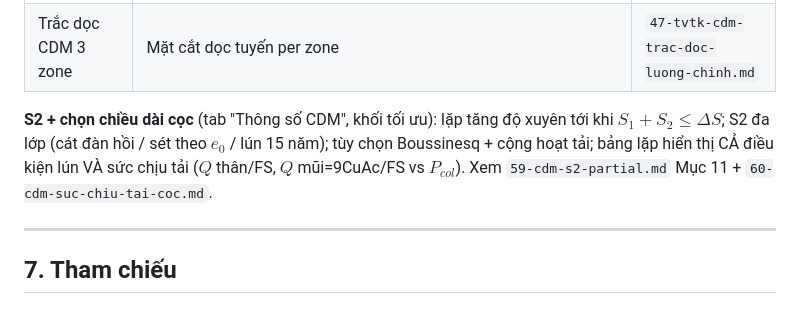
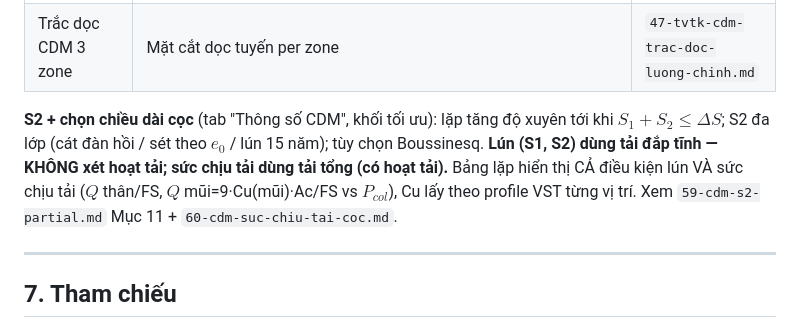
Before and after one commit to PHAMNGOCBAY/CDM, a Markdown page: 54-tvtk-cdm-prep.md, the part around the change. Drawn GitHub-style.

Commit message:
Docs: doc 54 đồng bộ — lún không hoạt tải, Cu profile từng vị trí (§9c)
Co-Authored-By: Claude Opus 4.7 (1M context) <noreply@anthropic.com>

```diff
--- a/54-tvtk-cdm-prep.md
+++ b/54-tvtk-cdm-prep.md
@@ -216,7 +216,7 @@ Ngoài section 1-5 ở trên, tab `tvtk_prep` nay có thêm:
 | **Sức chịu tải cọc CDM** | Per HK: $Q$ nền (AIT, mũi $=9C_uA_c$ + thân), $Q$ vật liệu, $Q_a=\min/FS$ (2,5), **lực nén 1 trụ $P_{col}=\sigma_{col}A_c$ (tập trung ứng suất)**, L cần theo SCT, đạt/không đạt. Lưu `tvtk_cdm_bearing` | `60-cdm-suc-chiu-tai-coc.md` |
 | Trắc dọc CDM 3 zone | Mặt cắt dọc tuyến per zone | `47-tvtk-cdm-trac-doc-luong-chinh.md` |
 
-**S2 + chọn chiều dài cọc** (tab "Thông số CDM", khối tối ưu): lặp tăng độ xuyên tới khi $S_1+S_2 \le \Delta S$; S2 đa lớp (cát đàn hồi / sét theo $e_0$ / lún 15 năm); tùy chọn Boussinesq + cộng hoạt tải; bảng lặp hiển thị CẢ điều kiện lún VÀ sức chịu tải ($Q$ thân/FS, $Q$ mũi=9CuAc/FS vs $P_{col}$). Xem `59-cdm-s2-partial.md` Mục 11 + `60-cdm-suc-chiu-tai-coc.md`.
+**S2 + chọn chiều dài cọc** (tab "Thông số CDM", khối tối ưu): lặp tăng độ xuyên tới khi $S_1+S_2 \le \Delta S$; S2 đa lớp (cát đàn hồi / sét theo $e_0$ / lún 15 năm); tùy chọn Boussinesq. **Lún (S1, S2) dùng tải đắp tĩnh — KHÔNG xét hoạt tải; sức chịu tải dùng tải tổng (có hoạt tải).** Bảng lặp hiển thị CẢ điều kiện lún VÀ sức chịu tải ($Q$ thân/FS, $Q$ mũi=9·Cu(mũi)·Ac/FS vs $P_{col}$), Cu lấy theo profile VST từng vị trí. Xem `59-cdm-s2-partial.md` Mục 11 + `60-cdm-suc-chiu-tai-coc.md`.
 
 ---
 
```
